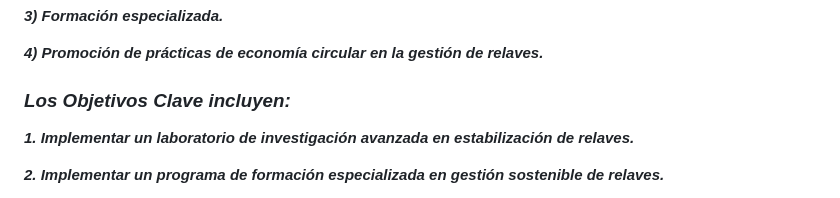
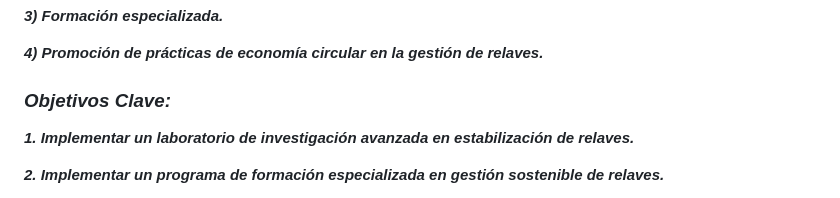
Before and after one commit to MARSFOREVER472/ORRM_FICG_UCN, a Markdown page: README.md, the part around the change. Rendered like a GitHub page.

```diff
--- a/README.md
+++ b/README.md
@@ -36,7 +36,7 @@
 
 **_4) Promoción de prácticas de economía circular en la gestión de relaves._**
 
-### **_Los Objetivos Clave incluyen:_**
+### **_Objetivos Clave:_**
 
 **_1. Implementar un laboratorio de investigación avanzada en estabilización de relaves._**
 
```
